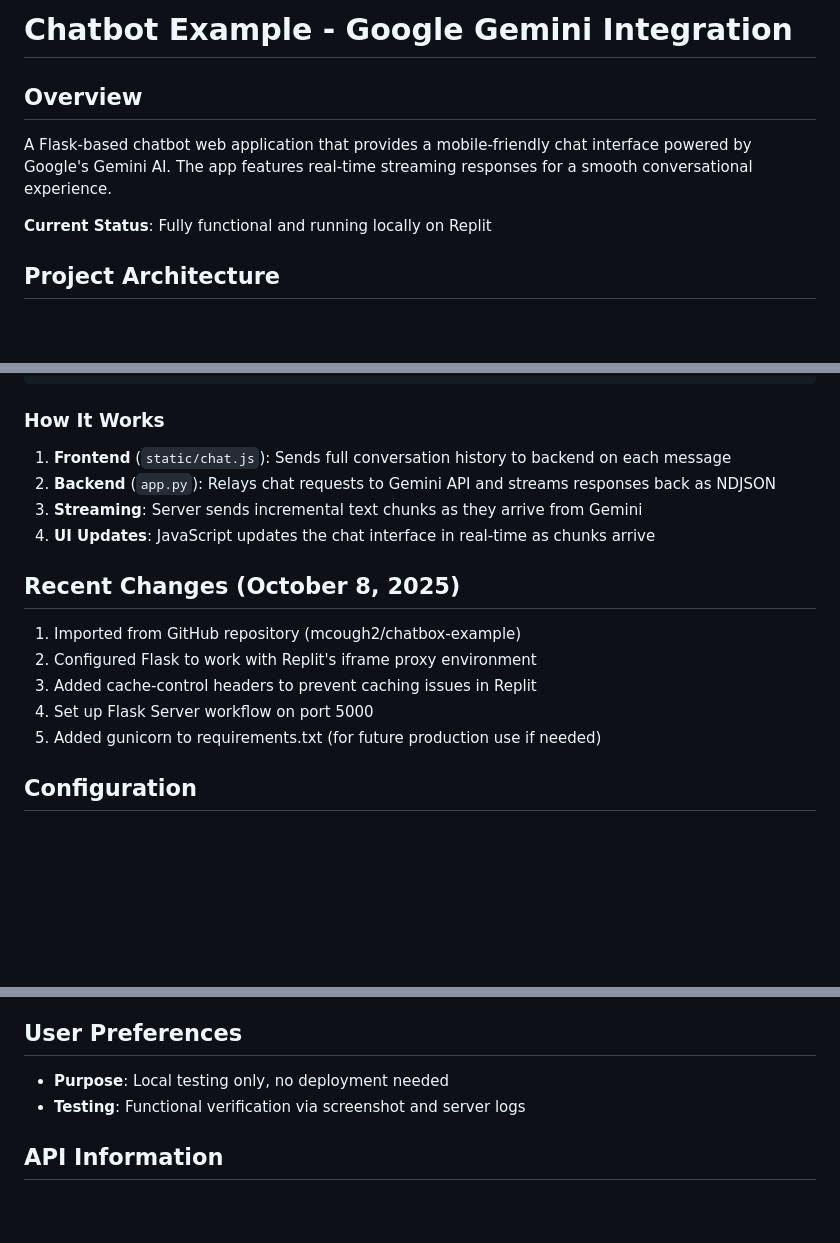
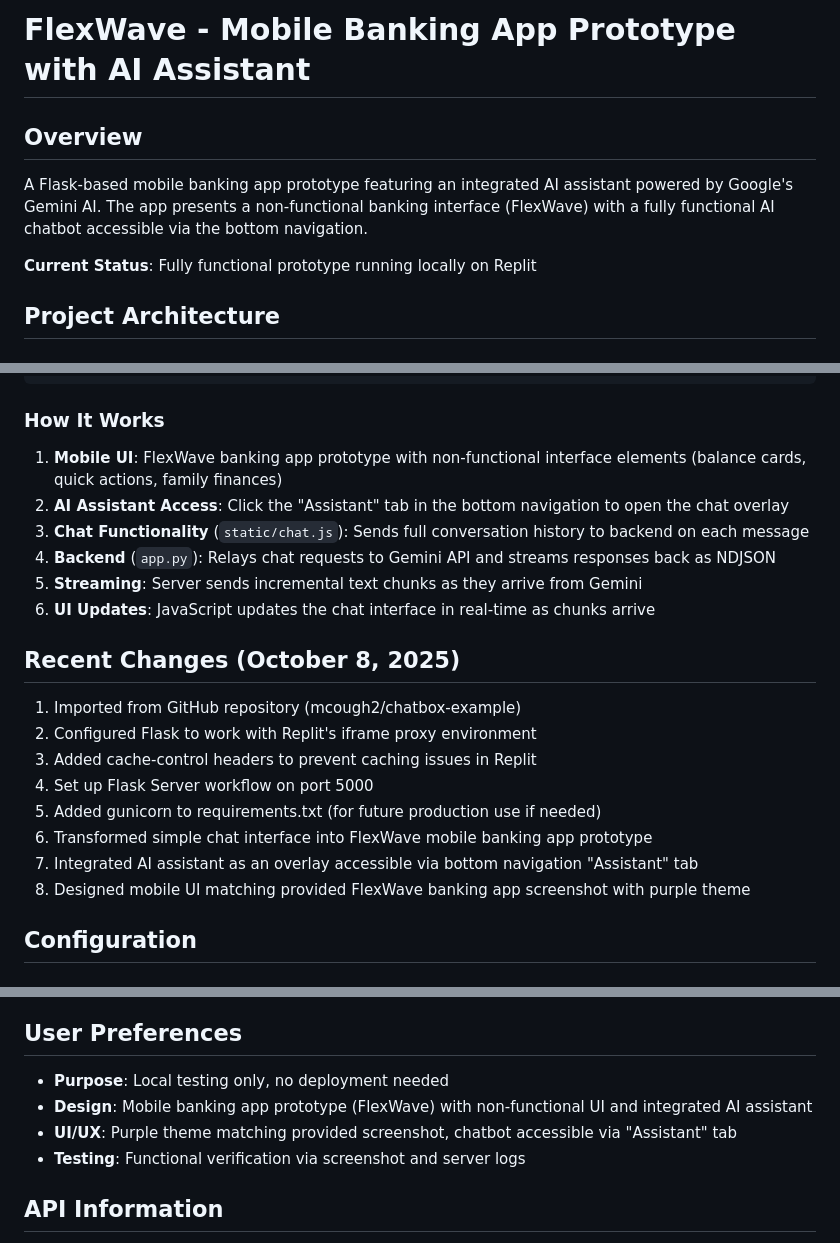
Before and after one commit to dscisci/canvasbot, a Markdown page: structure.md, 3 parts joined by grey strips. GitHub-like rendering; blank space fills up the shorter version.

Commit message:
Adapt chatbot into a non-functional mobile banking app prototype
Integrate AI assistant into the FlexWave mobile banking app prototype, overlaying the chat interface on a non-functional UI matching a provided screenshot.

Replit-Commit-Author: Agent
Replit-Commit-Session-Id: 64680369-9a4c-46b9-871b-ce3c49232cc0
Replit-Commit-Checkpoint-Type: intermediate_checkpoint
Replit-Commit-Screenshot-Url: https://storage.googleapis.com/screenshot-production-us-central1/d71ee0d6-8fff-42d2-bb83-5135cfc5a3ef/64680369-9a4c-46b9-871b-ce3c49232cc0/dxh9SFK

````diff
--- a/structure.md
+++ b/structure.md
@@ -1,9 +1,9 @@
-# Chatbot Example - Google Gemini Integration
+# FlexWave - Mobile Banking App Prototype with AI Assistant
 
 ## Overview
-A Flask-based chatbot web application that provides a mobile-friendly chat interface powered by Google's Gemini AI. The app features real-time streaming responses for a smooth conversational experience.
+A Flask-based mobile banking app prototype featuring an integrated AI assistant powered by Google's Gemini AI. The app presents a non-functional banking interface (FlexWave) with a fully functional AI chatbot accessible via the bottom navigation.
 
-**Current Status**: Fully functional and running locally on Replit
+**Current Status**: Fully functional prototype running locally on Replit
 
 ## Project Architecture
 
@@ -27,10 +27,12 @@ A Flask-based chatbot web application that provides a mobile-friendly chat inter
 ```
 
 ### How It Works
-1. **Frontend** (`static/chat.js`): Sends full conversation history to backend on each message
-2. **Backend** (`app.py`): Relays chat requests to Gemini API and streams responses back as NDJSON
-3. **Streaming**: Server sends incremental text chunks as they arrive from Gemini
-4. **UI Updates**: JavaScript updates the chat interface in real-time as chunks arrive
+1. **Mobile UI**: FlexWave banking app prototype with non-functional interface elements (balance cards, quick actions, family finances)
+2. **AI Assistant Access**: Click the "Assistant" tab in the bottom navigation to open the chat overlay
+3. **Chat Functionality** (`static/chat.js`): Sends full conversation history to backend on each message
+4. **Backend** (`app.py`): Relays chat requests to Gemini API and streams responses back as NDJSON
+5. **Streaming**: Server sends incremental text chunks as they arrive from Gemini
+6. **UI Updates**: JavaScript updates the chat interface in real-time as chunks arrive
 
 ## Recent Changes (October 8, 2025)
 1. Imported from GitHub repository (mcough2/chatbox-example)
@@ -38,6 +40,9 @@ A Flask-based chatbot web application that provides a mobile-friendly chat inter
 3. Added cache-control headers to prevent caching issues in Replit
 4. Set up Flask Server workflow on port 5000
 5. Added gunicorn to requirements.txt (for future production use if needed)
+6. Transformed simple chat interface into FlexWave mobile banking app prototype
+7. Integrated AI assistant as an overlay accessible via bottom navigation "Assistant" tab
+8. Designed mobile UI matching provided FlexWave banking app screenshot with purple theme
 
 ## Configuration
 
@@ -73,6 +78,8 @@ Core packages:
 
 ## User Preferences
 - **Purpose**: Local testing only, no deployment needed
+- **Design**: Mobile banking app prototype (FlexWave) with non-functional UI and integrated AI assistant
+- **UI/UX**: Purple theme matching provided screenshot, chatbot accessible via "Assistant" tab
 - **Testing**: Functional verification via screenshot and server logs
 
 ## API Information
````
